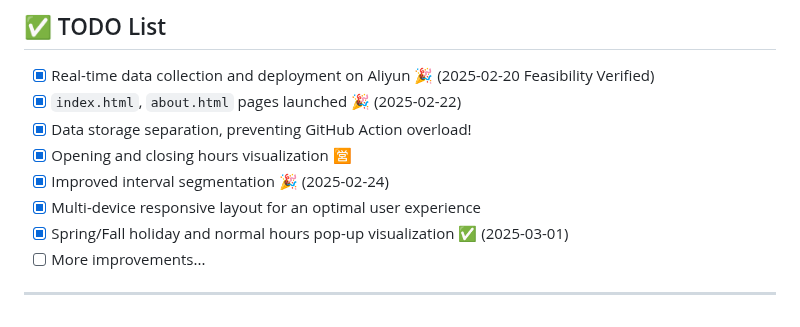
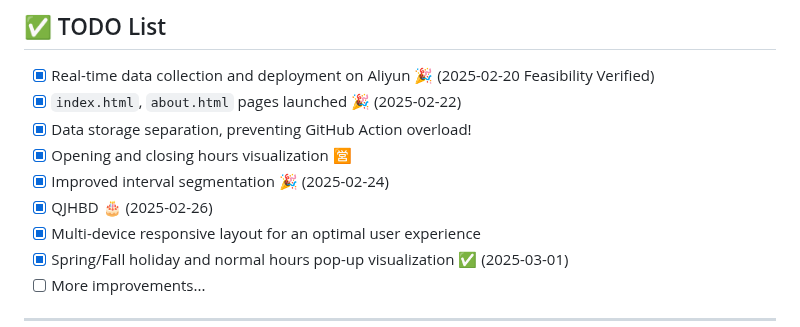
Before and after one commit to CharmingZh/IsItBusy, a Markdown page: README_EN.md, the part around the change. Drawn GitHub-style.

```diff
--- a/README_EN.md
+++ b/README_EN.md
@@ -115,6 +115,7 @@ Considering the continuity and symmetry of the normal distribution, our estimati
 - [x] Data storage separation, preventing GitHub Action overload!
 - [x] Opening and closing hours visualization 🈺
 - [x] Improved interval segmentation 🎉 (2025-02-24)
+- [x] QJHBD 🎂 (2025-02-26)
 - [x] Multi-device responsive layout for an optimal user experience
 - [x] Spring/Fall holiday and normal hours pop-up visualization ✅ (2025-03-01)
 - [ ] More improvements...
```
